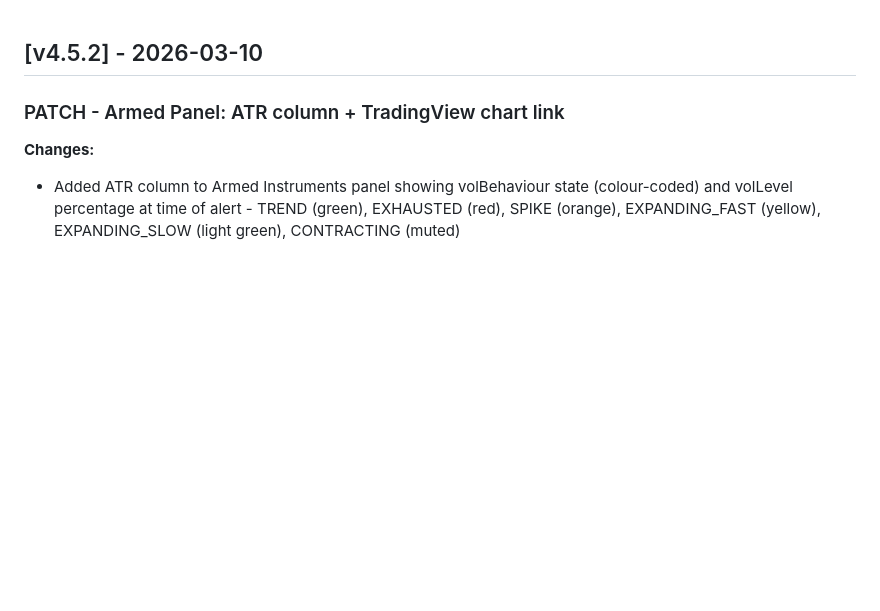
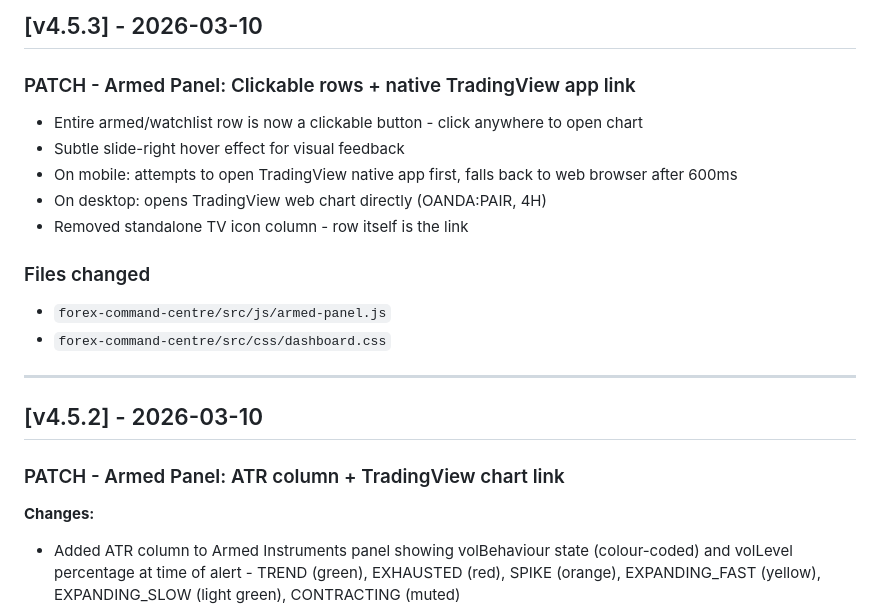
Before and after one commit to richardpineros-bit/forex-command-centre, a Markdown page: forex-command-centre/docs/CHANGELOG.md, the part around the change. GitHub-like rendering; blank space fills up the shorter version.

Commit message:
v4.5.3: CHANGELOG update - clickable rows + native TV link

```diff
--- a/forex-command-centre/docs/CHANGELOG.md
+++ b/forex-command-centre/docs/CHANGELOG.md
@@ -1,3 +1,19 @@
+
+## [v4.5.3] - 2026-03-10
+
+### PATCH - Armed Panel: Clickable rows + native TradingView app link
+
+- Entire armed/watchlist row is now a clickable button - click anywhere to open chart
+- Subtle slide-right hover effect for visual feedback
+- On mobile: attempts to open TradingView native app first, falls back to web browser after 600ms
+- On desktop: opens TradingView web chart directly (OANDA:PAIR, 4H)
+- Removed standalone TV icon column - row itself is the link
+
+### Files changed
+- `forex-command-centre/src/js/armed-panel.js`
+- `forex-command-centre/src/css/dashboard.css`
+
+---
 
 ## [v4.5.2] - 2026-03-10
 
```
